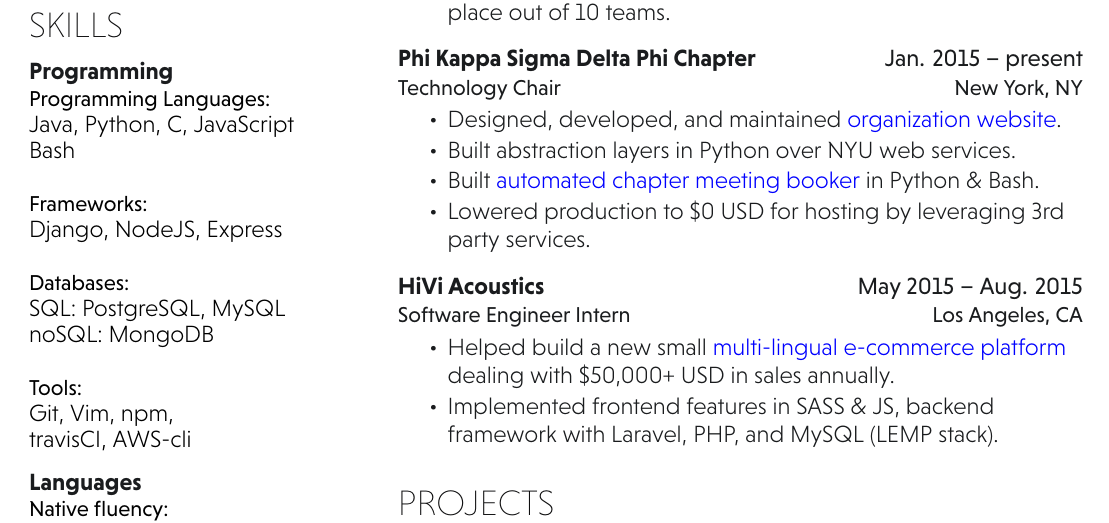
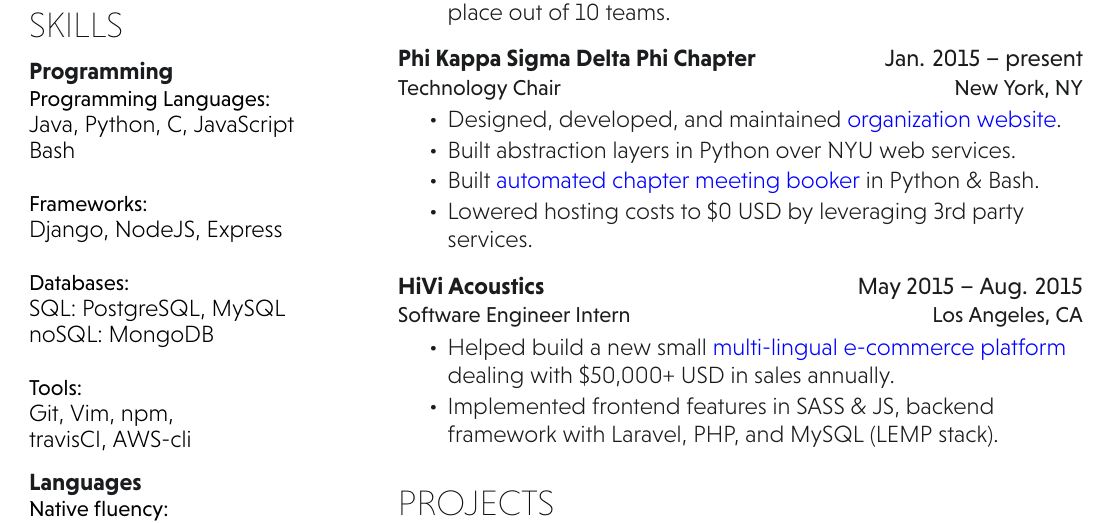
Before and after one commit to JasonYao/resume, a LaTeX CV (Resume_Jason_Yao.tex): part of the page, cut so that both start at the same text. Compiled offline with XeLaTeX.

Commit message:
Typo fix

```diff
--- a/Resume_Jason_Yao.tex
+++ b/Resume_Jason_Yao.tex
@@ -142,7 +142,7 @@
 \item Designed, developed, and maintained  {\bf \href{https://www.skullhouse.nyc}{organization website}}.
 \item Built abstraction layers in Python over NYU web services.
 \item Built \href{https://github.com/JasonYao/Bobst-Room-Automator}{automated chapter meeting booker} in Python \& Bash.
-\item Lowered production to \$0 USD for hosting by leveraging 3rd party services.
+\item Lowered hosting costs to \$0 USD by leveraging 3rd party services.
 \end{tightemize}
 \sectionsep
 
```
Also changed, not shown: Resume_Jason_Yao.pdf.
